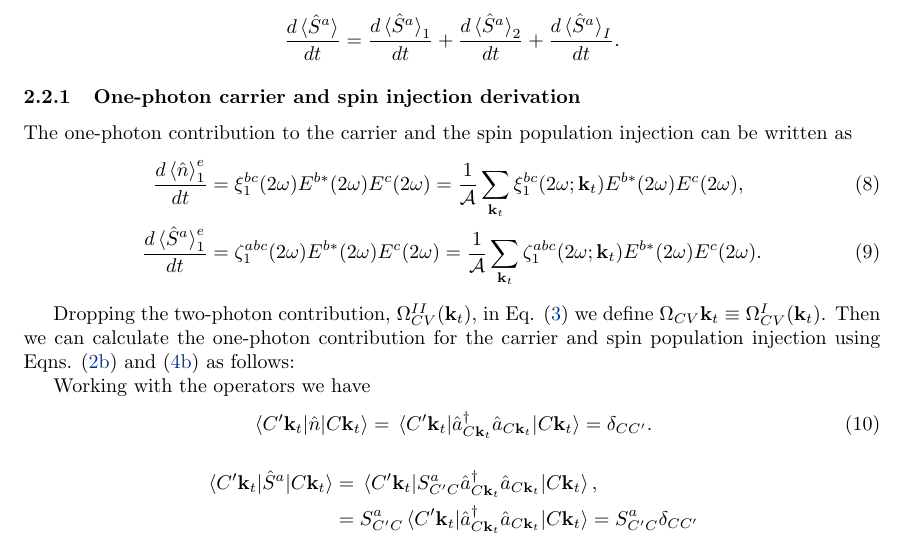
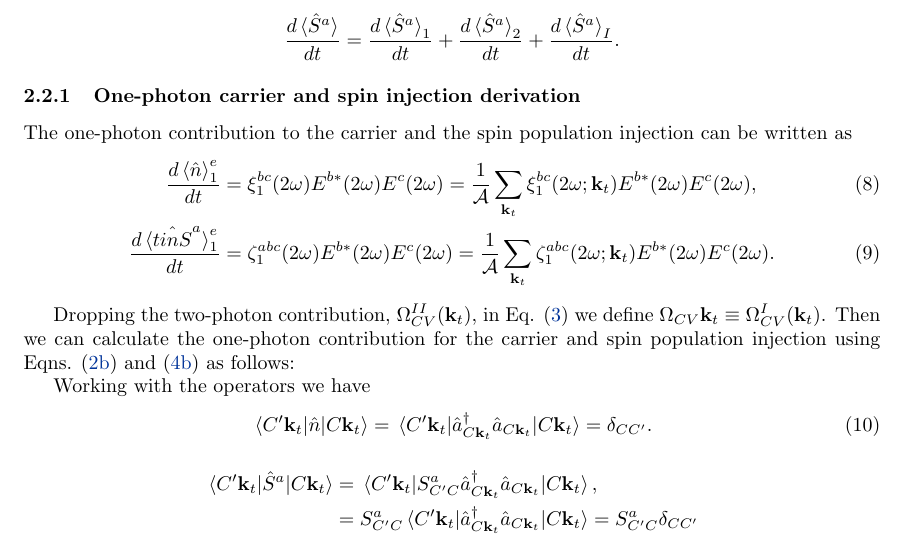
Before and after one commit to reinaldo-z/spin_current_injection, a LaTeX document (spin_current_injection.tex): part of page 5 of 13, cut so that both start at the same text. Compiled offline with pdfLaTeX.

Commit message:
Checking operators

```diff
--- a/spin_current_injection.tex
+++ b/spin_current_injection.tex
@@ -305,7 +306,7 @@ be written as
 = \frac{1}{\mathcal{A}}\sum_{\kt}\xi^{bc}_{1}(2\omega;\kt)
 E^{b*}(2\omega)E^{c}(2\omega) ,
 \label{eq:2w-carrier_population} \\
-\frac{d\ev*{\hat{S}^{a}}^{e}_{1}}{dt} &=
+\frac{d\ev*{\hat{tinS}^{a}}^{e}_{1}}{dt} &=
 \zeta^{abc}_{1}(2\omega)E^{b*}(2\omega)E^{c}(2\omega)
 = \frac{1}{\mathcal{A}}\sum_{\kt}\zeta^{abc}_{1}(2\omega;\kt)
 E^{b*}(2\omega)E^{c}(2\omega) .
```
Also changed, not shown: spin_current_injection.tex (1 more changed lines).
